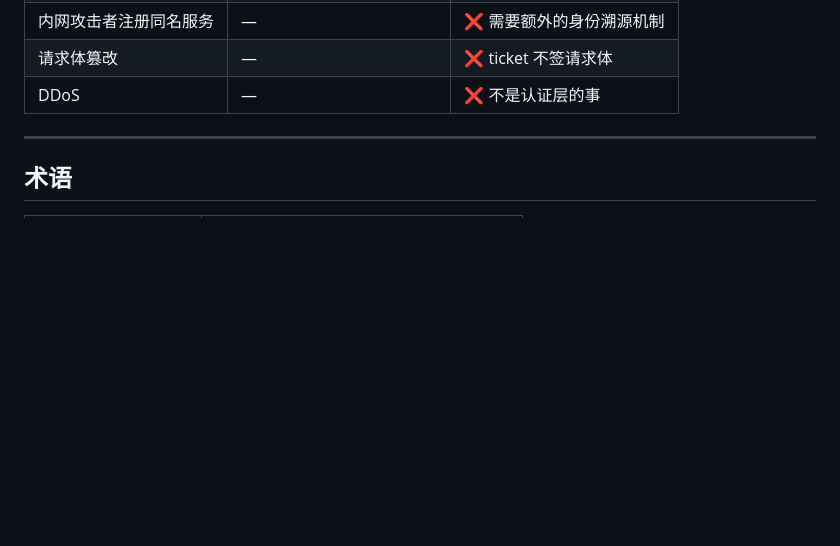
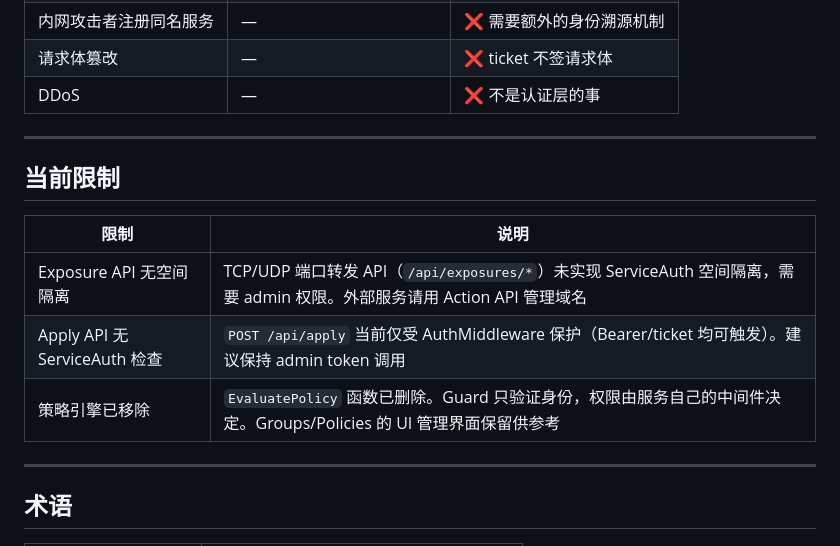
Before and after one commit to PENG1028/aegis, a Markdown page: docs/serviceauth.md, the part around the change. Rendered like a GitHub page; blank space fills up the shorter version.

```diff
--- a/docs/serviceauth.md
+++ b/docs/serviceauth.md
@@ -435,6 +435,16 @@ C 的新 ticket（新私钥签的）→ 其他服务验签通过 ✅
 
 ---
 
+## 当前限制
+
+| 限制 | 说明 |
+|------|------|
+| Exposure API 无空间隔离 | TCP/UDP 端口转发 API（`/api/exposures/*`）未实现 ServiceAuth 空间隔离，需要 admin 权限。外部服务请用 Action API 管理域名 |
+| Apply API 无 ServiceAuth 检查 | `POST /api/apply` 当前仅受 AuthMiddleware 保护（Bearer/ticket 均可触发）。建议保持 admin token 调用 |
+| 策略引擎已移除 | `EvaluatePolicy` 函数已删除。Guard 只验证身份，权限由服务自己的中间件决定。Groups/Policies 的 UI 管理界面保留供参考 |
+
+---
+
 ## 术语
 
 | 术语 | 含义 |
```
Also changed, not shown: docs/external-api-guide.md (added, +251 -0 lines).
